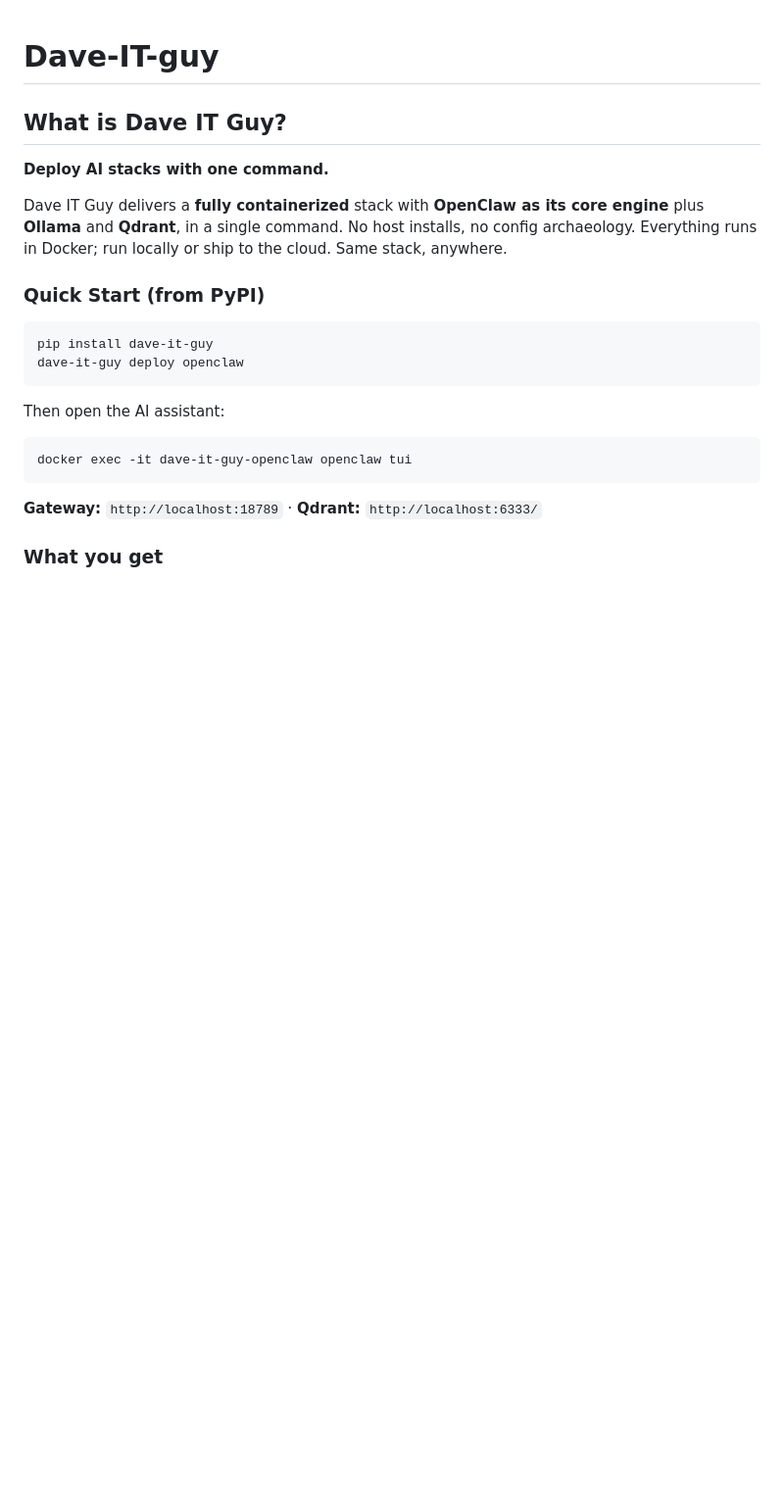
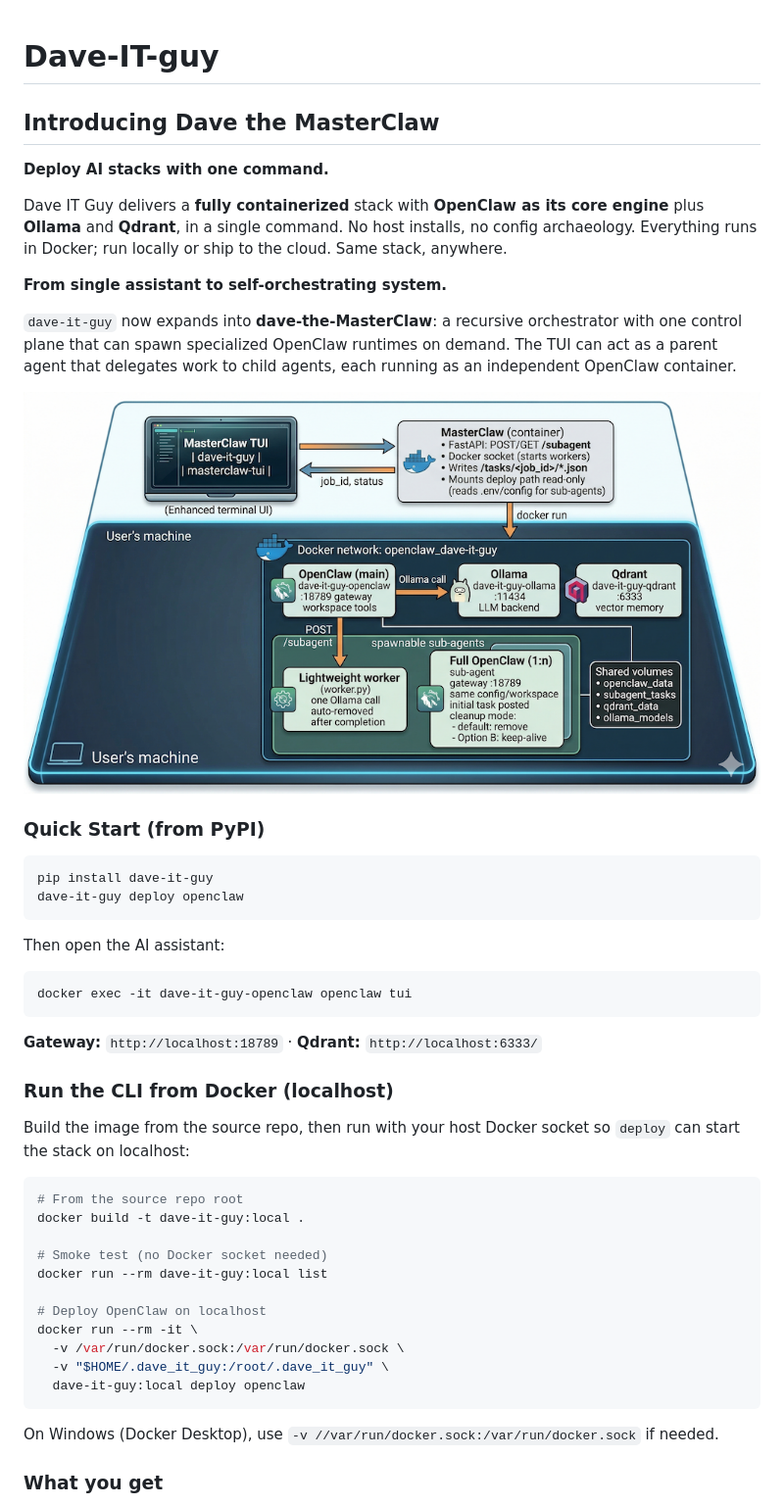
Before and after one commit to NeuroGamingLab/Dave-IT-guy, a Markdown page: README.md, the part around one of its changes. Shown at 98% size. Drawn GitHub-style; pictures changed too: dave-the-masterClaw-architecture-small.png (added); blank space fills up the shorter version.

Commit message:
docs: add MasterClaw architecture image and heading update
Made-with: Cursor

````diff
--- a/README.md
+++ b/README.md
@@ -1,10 +1,16 @@
 # Dave-IT-guy
 
-## What is Dave IT Guy?
+## Introducing Dave the MasterClaw
 
 **Deploy AI stacks with one command.**
 
 Dave IT Guy delivers a **fully containerized** stack with **OpenClaw as its core engine** plus **Ollama** and **Qdrant**, in a single command. No host installs, no config archaeology. Everything runs in Docker; run locally or ship to the cloud. Same stack, anywhere.
+
+**From single assistant to self-orchestrating system.**
+
+`dave-it-guy` now expands into **dave-the-MasterClaw**: a recursive orchestrator with one control plane that can spawn specialized OpenClaw runtimes on demand. The TUI can act as a parent agent that delegates work to child agents, each running as an independent OpenClaw container.
+
+![Dave the MasterClaw architecture](./dave-the-masterClaw-architecture-small.png)
 
 ### Quick Start (from PyPI)
 
@@ -21,5 +27,25 @@ docker exec -it dave-it-guy-openclaw openclaw tui
 
 **Gateway:** `http://localhost:18789` · **Qdrant:** `http://localhost:6333/`
 
+### Run the CLI from Docker (localhost)
+
+Build the image from the source repo, then run with your host Docker socket so `deploy` can start the stack on localhost:
+
+```bash
+# From the source repo root
+docker build -t dave-it-guy:local .
+
+# Smoke test (no Docker socket needed)
+docker run --rm dave-it-guy:local list
+
+# Deploy OpenClaw on localhost
+docker run --rm -it \
+  -v /var/run/docker.sock:/var/run/docker.sock \
+  -v "$HOME/.dave_it_guy:/root/.dave_it_guy" \
+  dave-it-guy:local deploy openclaw
+```
+
+On Windows (Docker Desktop), use `-v //var/run/docker.sock:/var/run/docker.sock` if needed.
+
 ### What you get
 
````
Also changed, not shown: other parts of README.md (+20 -3 lines).
